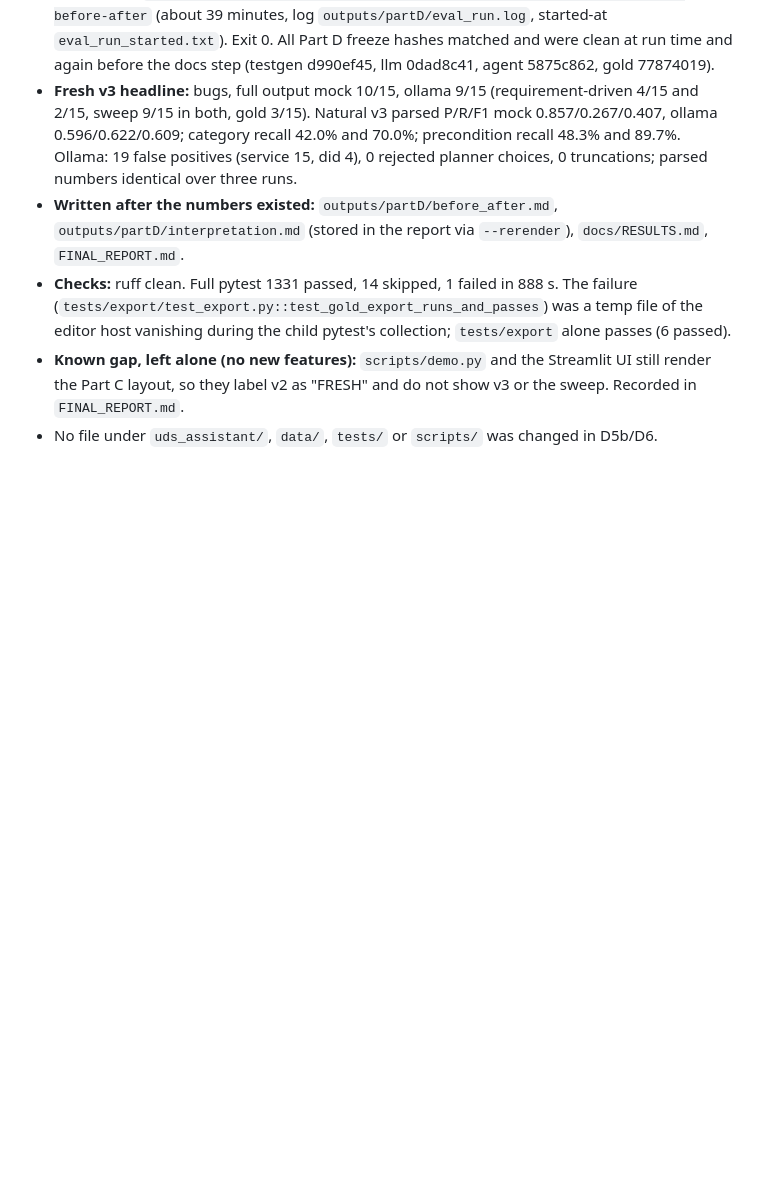
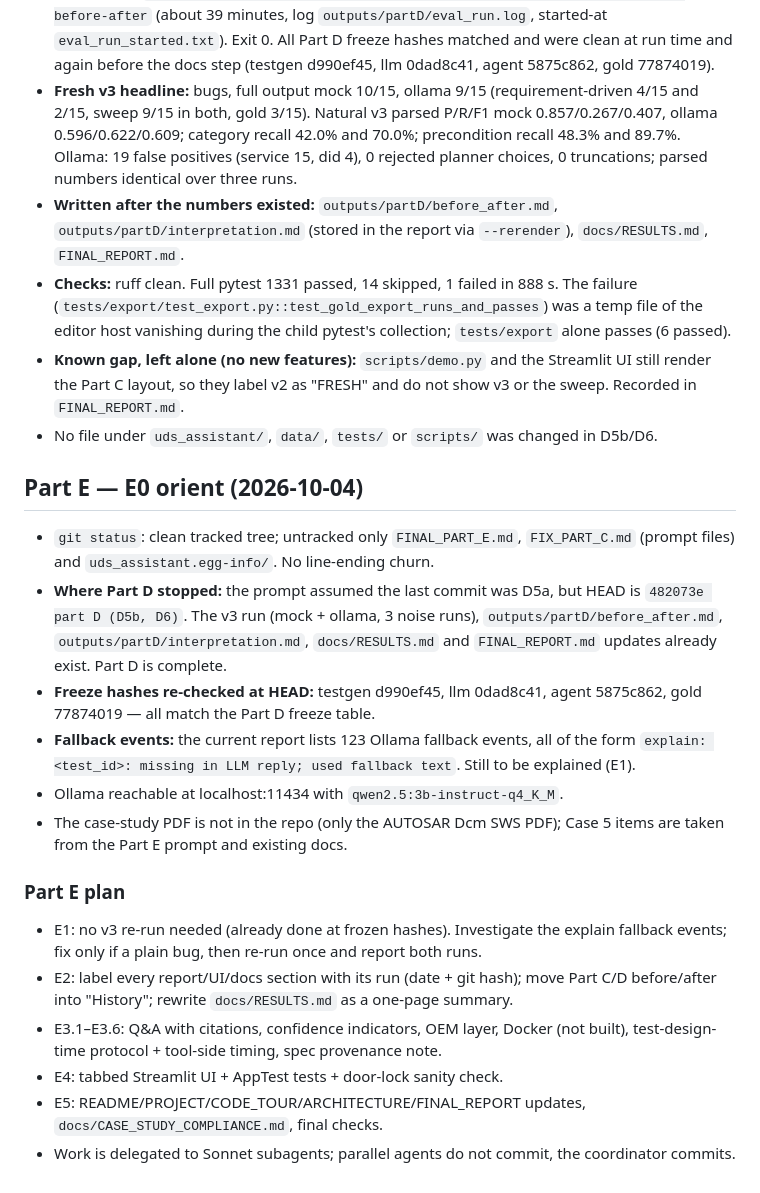
Before and after one commit to satyakarthikeya/tata_tech, a Markdown page: PROGRESS.md, the part around the change. GitHub-like rendering; blank space fills up the shorter version.

Commit message:
part E (E0): orient, findings and plan
Co-Authored-By: Claude Opus 5.5 <noreply@anthropic.com>

```diff
--- a/PROGRESS.md
+++ b/PROGRESS.md
@@ -900,3 +900,20 @@ The validation output, the count of requirements containing hex IDs, which are a
 - **Checks:** ruff clean. Full pytest 1331 passed, 14 skipped, 1 failed in 888 s. The failure (`tests/export/test_export.py::test_gold_export_runs_and_passes`) was a temp file of the editor host vanishing during the child pytest's collection; `tests/export` alone passes (6 passed).
 - **Known gap, left alone (no new features):** `scripts/demo.py` and the Streamlit UI still render the Part C layout, so they label v2 as "FRESH" and do not show v3 or the sweep. Recorded in `FINAL_REPORT.md`.
 - No file under `uds_assistant/`, `data/`, `tests/` or `scripts/` was changed in D5b/D6.
+
+## Part E — E0 orient (2026-10-04)
+
+- `git status`: clean tracked tree; untracked only `FINAL_PART_E.md`, `FIX_PART_C.md` (prompt files) and `uds_assistant.egg-info/`. No line-ending churn.
+- **Where Part D stopped:** the prompt assumed the last commit was D5a, but HEAD is `482073e part D (D5b, D6)`. The v3 run (mock + ollama, 3 noise runs), `outputs/partD/before_after.md`, `outputs/partD/interpretation.md`, `docs/RESULTS.md` and `FINAL_REPORT.md` updates already exist. Part D is complete.
+- **Freeze hashes re-checked at HEAD:** testgen d990ef45, llm 0dad8c41, agent 5875c862, gold 77874019 — all match the Part D freeze table.
+- **Fallback events:** the current report lists 123 Ollama fallback events, all of the form `explain: <test_id>: missing in LLM reply; used fallback text`. Still to be explained (E1).
+- Ollama reachable at localhost:11434 with `qwen2.5:3b-instruct-q4_K_M`.
+- The case-study PDF is not in the repo (only the AUTOSAR Dcm SWS PDF); Case 5 items are taken from the Part E prompt and existing docs.
+
+### Part E plan
+- E1: no v3 re-run needed (already done at frozen hashes). Investigate the explain fallback events; fix only if a plain bug, then re-run once and report both runs.
+- E2: label every report/UI/docs section with its run (date + git hash); move Part C/D before/after into "History"; rewrite `docs/RESULTS.md` as a one-page summary.
+- E3.1–E3.6: Q&A with citations, confidence indicators, OEM layer, Docker (not built), test-design-time protocol + tool-side timing, spec provenance note.
+- E4: tabbed Streamlit UI + AppTest tests + door-lock sanity check.
+- E5: README/PROJECT/CODE_TOUR/ARCHITECTURE/FINAL_REPORT updates, `docs/CASE_STUDY_COMPLIANCE.md`, final checks.
+- Work is delegated to Sonnet subagents; parallel agents do not commit, the coordinator commits.
```
